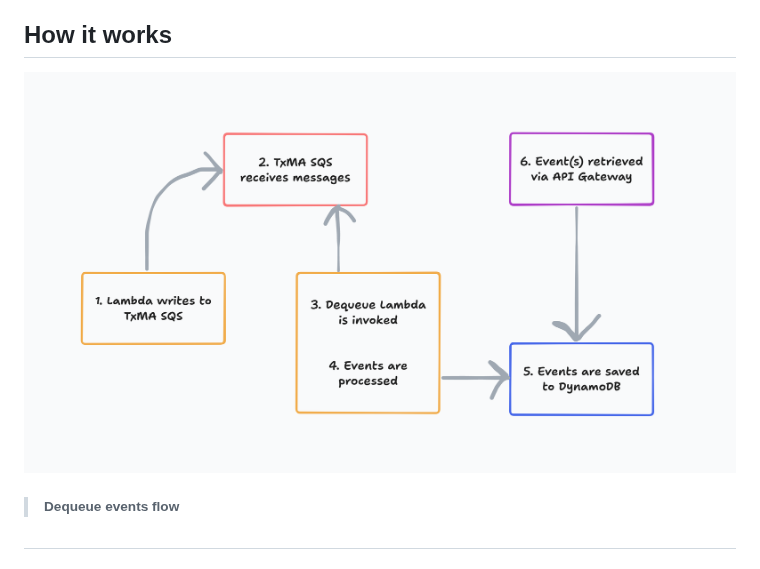
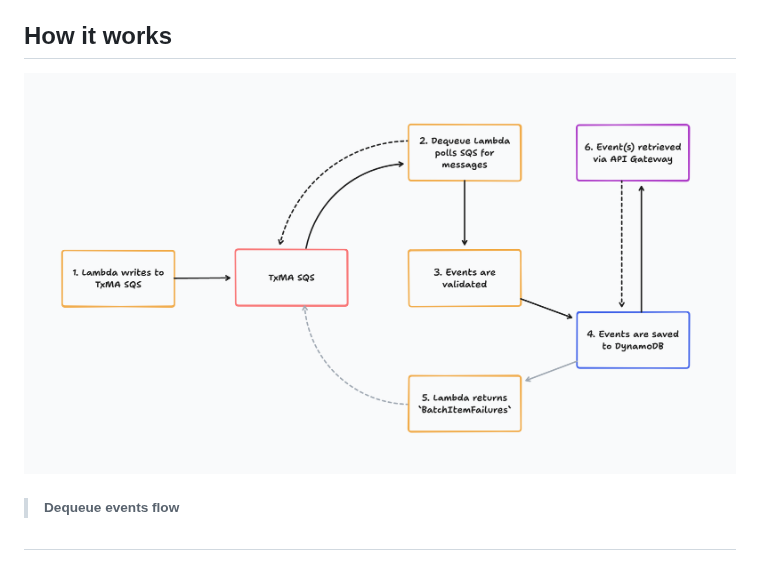
Before and after one commit to govuk-one-login/mobile-id-check-async, a Markdown page: test-resources/docs/DEQUEUE.md, the part around the change. GitHub-like rendering; pictures changed too: test-resources/docs/dequeue_events_diagram.png (added), test-resources/docs/events_flow_diagram.png (deleted).

Commit message:
Update Dequeue README diagram

```diff
--- a/test-resources/docs/DEQUEUE.md
+++ b/test-resources/docs/DEQUEUE.md
@@ -48,7 +48,7 @@ retrieved and tested against with an API.
 
 ## How it works
 
-<img src="events_flow_diagram.png">
+<img src="dequeue_events_diagram.png">
 
 > ###### Dequeue events flow
 
```
